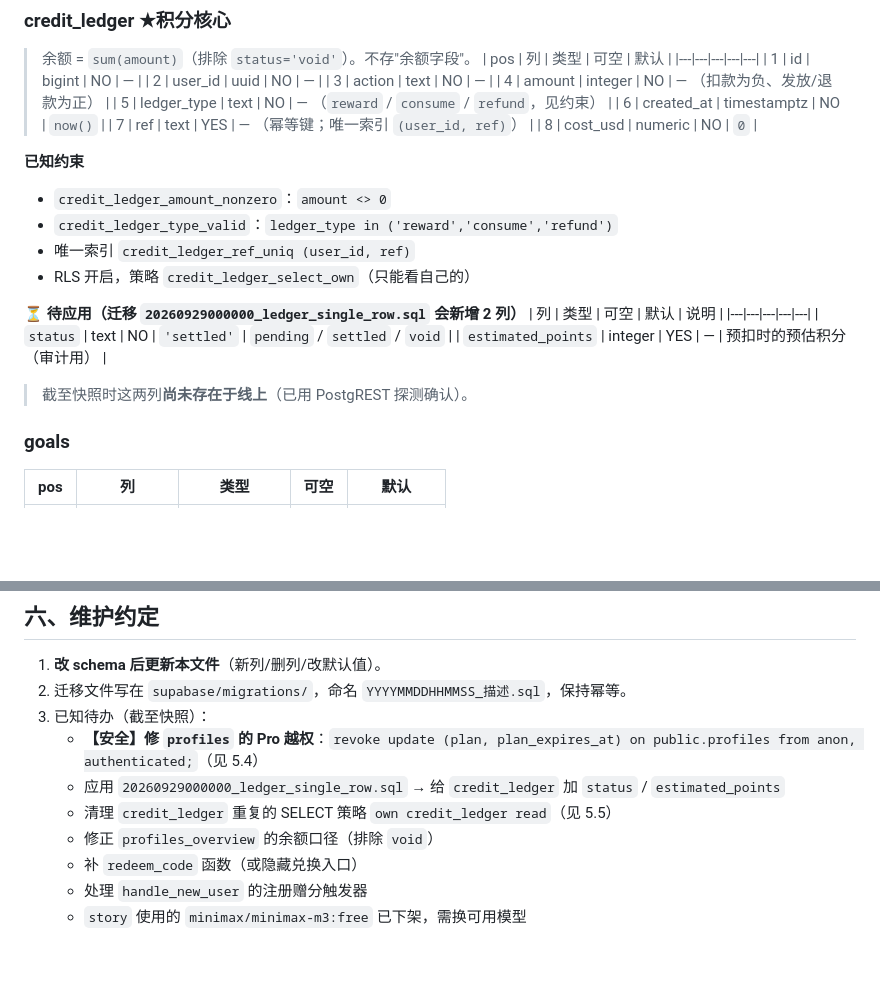
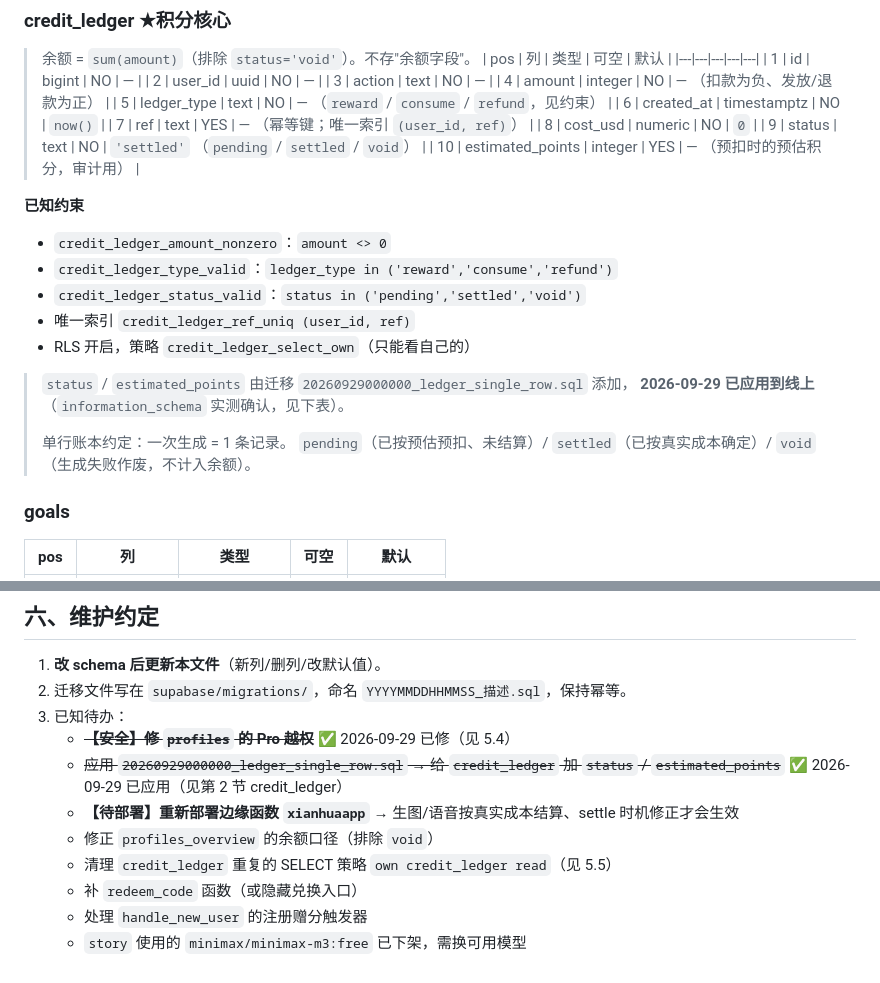
Before and after one commit to miaoyu094878-debug/xianhuaapp-zhengshi, a Markdown page: supabase/SCHEMA.md, 2 parts joined by grey strips. Drawn GitHub-style; blank space fills up the shorter version.

Commit message:
feat: update workspace
Co-authored-by: traeagent <traeagent@users.noreply.github.com>

```diff
--- a/supabase/SCHEMA.md
+++ b/supabase/SCHEMA.md
@@ -52,20 +52,21 @@
 | 6 | created_at | timestamptz | NO | `now()` |
 | 7 | ref | text | YES | — （幂等键；唯一索引 `(user_id, ref)`） |
 | 8 | cost_usd | numeric | NO | `0` |
+| 9 | status | text | NO | `'settled'` （`pending` / `settled` / `void`） |
+| 10 | estimated_points | integer | YES | — （预扣时的预估积分，审计用） |
 
 **已知约束**
 - `credit_ledger_amount_nonzero`：`amount <> 0`
 - `credit_ledger_type_valid`：`ledger_type in ('reward','consume','refund')`
+- `credit_ledger_status_valid`：`status in ('pending','settled','void')`
 - 唯一索引 `credit_ledger_ref_uniq (user_id, ref)`
 - RLS 开启，策略 `credit_ledger_select_own`（只能看自己的）
 
-**⏳ 待应用（迁移 `20260929000000_ledger_single_row.sql` 会新增 2 列）**
-| 列 | 类型 | 可空 | 默认 | 说明 |
-|---|---|---|---|---|
-| `status` | text | NO | `'settled'` | `pending` / `settled` / `void` |
-| `estimated_points` | integer | YES | — | 预扣时的预估积分（审计用） |
-
-> 截至快照时这两列**尚未存在于线上**（已用 PostgREST 探测确认）。
+> `status` / `estimated_points` 由迁移 `20260929000000_ledger_single_row.sql` 添加，
+> **2026-09-29 已应用到线上**（`information_schema` 实测确认，见下表）。
+>
+> 单行账本约定：一次生成 = 1 条记录。
+> `pending`（已按预估预扣、未结算）/ `settled`（已按真实成本确定）/ `void`（生成失败作废，不计入余额）。
 
 ### goals
 | pos | 列 | 类型 | 可空 | 默认 |
@@ -314,11 +315,12 @@ select
 
 1. **改 schema 后更新本文件**（新列/删列/改默认值）。
 2. 迁移文件写在 `supabase/migrations/`，命名 `YYYYMMDDHHMMSS_描述.sql`，保持幂等。
-3. 已知待办（截至快照）：
-   - **【安全】修 `profiles` 的 Pro 越权**：`revoke update (plan, plan_expires_at) on public.profiles from anon, authenticated;`（见 5.4）
-   - 应用 `20260929000000_ledger_single_row.sql` → 给 `credit_ledger` 加 `status` / `estimated_points`
+3. 已知待办：
+   - ~~**【安全】修 `profiles` 的 Pro 越权**~~ ✅ 2026-09-29 已修（见 5.4）
+   - ~~应用 `20260929000000_ledger_single_row.sql` → 给 `credit_ledger` 加 `status` / `estimated_points`~~ ✅ 2026-09-29 已应用（见第 2 节 credit_ledger）
+   - **【待部署】重新部署边缘函数 `xianhuaapp`** → 生图/语音按真实成本结算、settle 时机修正才会生效
+   - 修正 `profiles_overview` 的余额口径（排除 `void`）
    - 清理 `credit_ledger` 重复的 SELECT 策略 `own credit_ledger read`（见 5.5）
-   - 修正 `profiles_overview` 的余额口径（排除 `void`）
    - 补 `redeem_code` 函数（或隐藏兑换入口）
    - 处理 `handle_new_user` 的注册赠分触发器
    - `story` 使用的 `minimax/minimax-m3:free` 已下架，需换可用模型
```
